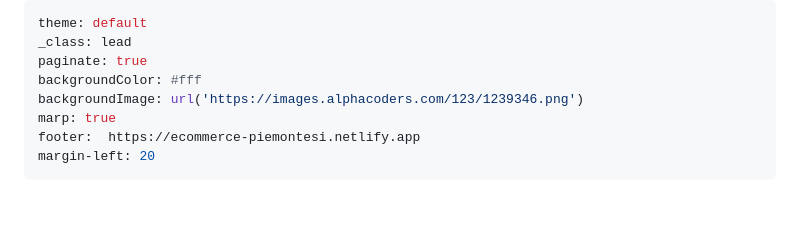
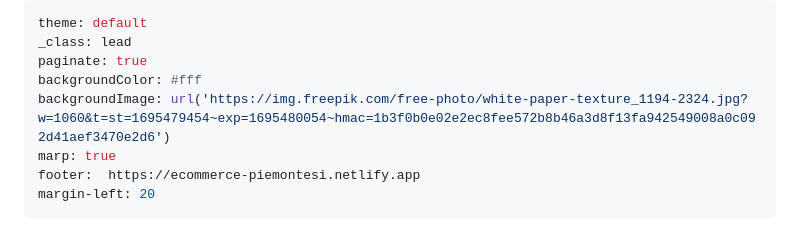
Before and after one commit to MonicaPiemontesi/Progetto-Ecommerce, a Markdown page: intro/slide.md, the part around the change. Rendered like a GitHub page; blank space fills up the shorter version.

```diff
--- a/intro/slide.md
+++ b/intro/slide.md
@@ -3,7 +3,7 @@ theme: default
 _class: lead
 paginate: true
 backgroundColor: #fff
-backgroundImage: url('https://images.alphacoders.com/123/1239346.png')
+backgroundImage: url('https://img.freepik.com/free-photo/white-paper-texture_1194-2324.jpg?w=1060&t=st=1695479454~exp=1695480054~hmac=1b3f0b0e02e2ec8fee572b8b46a3d8f13fa942549008a0c092d41aef3470e2d6')
 marp: true
 footer:  https://ecommerce-piemontesi.netlify.app
 margin-left: 20
```
